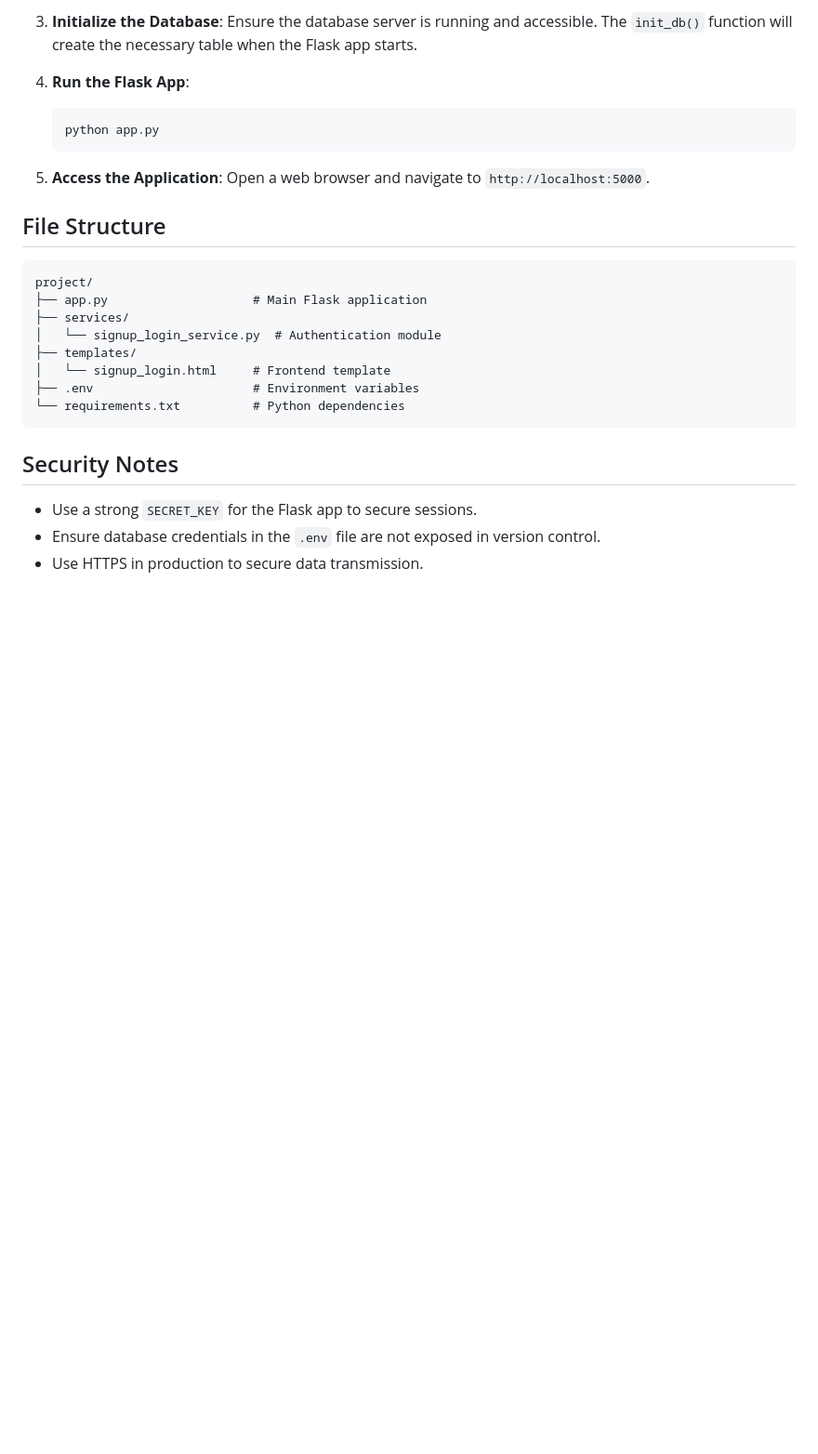
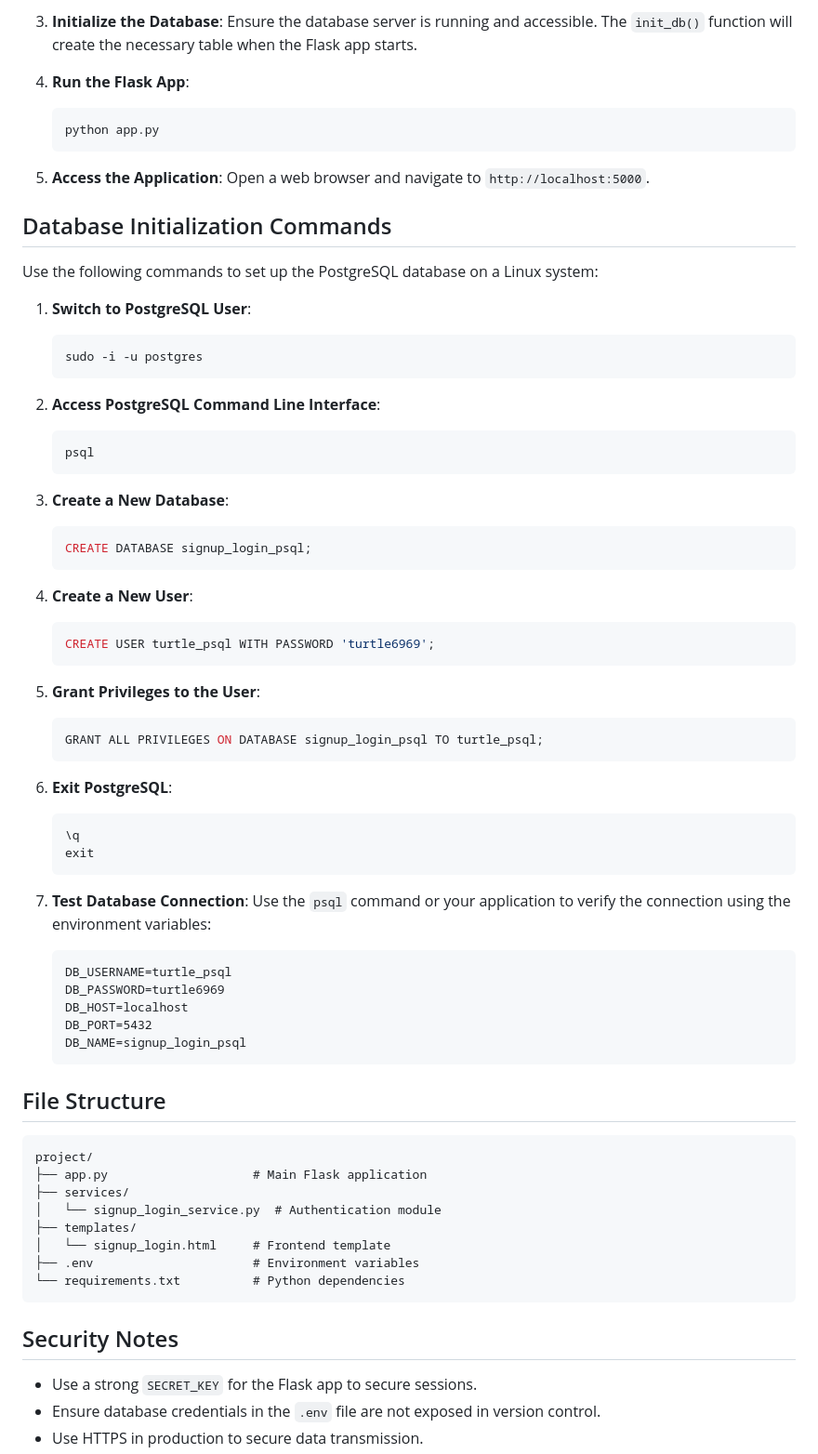
Before and after one commit to potterheadk/project_healthcare, a Markdown page: postgresql_signup_page/project/Readme.md, the part around the change. Shown: that part at 93% size. GitHub-like rendering; blank space fills up the shorter version.

````diff
--- a/postgresql_signup_page/project/Readme.md
+++ b/postgresql_signup_page/project/Readme.md
@@ -112,6 +112,50 @@ The module integrates seamlessly with Flask. The following routes are available:
 5. **Access the Application**:
    Open a web browser and navigate to `http://localhost:5000`.
 
+## Database Initialization Commands
+Use the following commands to set up the PostgreSQL database on a Linux system:
+
+1. **Switch to PostgreSQL User**:
+   ```bash
+   sudo -i -u postgres
+   ```
+
+2. **Access PostgreSQL Command Line Interface**:
+   ```bash
+   psql
+   ```
+
+3. **Create a New Database**:
+   ```sql
+   CREATE DATABASE signup_login_psql;
+   ```
+
+4. **Create a New User**:
+   ```sql
+   CREATE USER turtle_psql WITH PASSWORD 'turtle6969';
+   ```
+
+5. **Grant Privileges to the User**:
+   ```sql
+   GRANT ALL PRIVILEGES ON DATABASE signup_login_psql TO turtle_psql;
+   ```
+
+6. **Exit PostgreSQL**:
+   ```bash
+   \q
+   exit
+   ```
+
+7. **Test Database Connection**:
+   Use the `psql` command or your application to verify the connection using the environment variables:
+   ```plaintext
+   DB_USERNAME=turtle_psql
+   DB_PASSWORD=turtle6969
+   DB_HOST=localhost
+   DB_PORT=5432
+   DB_NAME=signup_login_psql
+   ```
+
 ## File Structure
 ```plaintext
 project/
````
